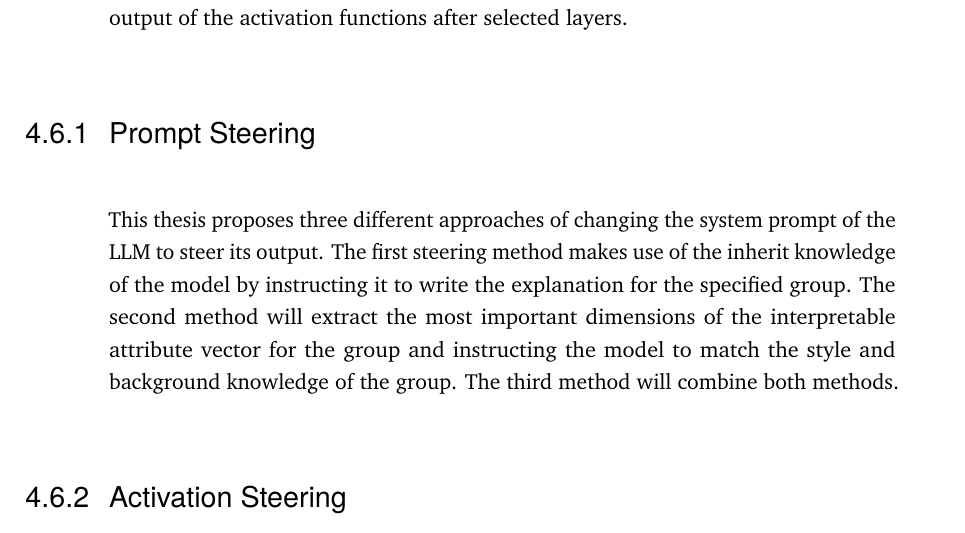
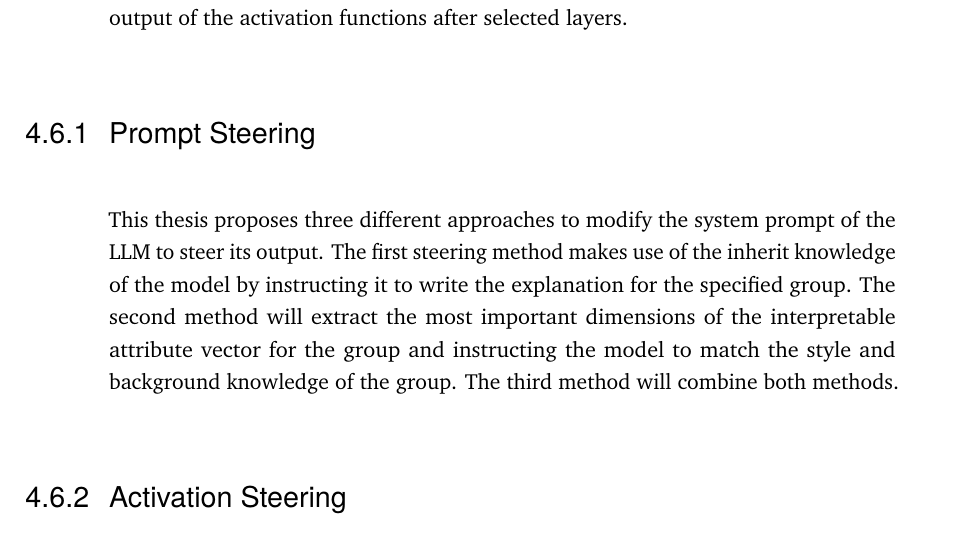
Before and after one commit to janekprange/Master-Thesis, a LaTeX thesis (thesis/thesis.tex, which reads thesis/content/04-approach/approach.tex): part of page 19 of 44, cut so that both start at the same text. Compiled offline with pdfLaTeX.

Commit message:
Update on Overleaf.

```diff
--- a/thesis/content/04-approach/approach.tex
+++ b/thesis/content/04-approach/approach.tex
@@ -126,7 +126,7 @@ The aim of this thesis is to combine the group membership task with the steering
 \subsection{Prompt Steering}
 \label{sec:approach:steering:prompt}
 % TODO: write better (and more?)
-This thesis proposes three different approaches of changing the system prompt of the \ac{llm} to steer its output. The first steering method makes use of the inherit knowledge of the model by instructing it to write the explanation for the specified group. The second method will extract the most important dimensions of the interpretable attribute vector for the group and instructing the model to match the style and background knowledge of the group. The third method will combine both methods.
+This thesis proposes three different approaches to modify the system prompt of the \ac{llm} to steer its output. The first steering method makes use of the inherit knowledge of the model by instructing it to write the explanation for the specified group. The second method will extract the most important dimensions of the interpretable attribute vector for the group and instructing the model to match the style and background knowledge of the group. The third method will combine both methods.
 
 
 \subsection{Activation Steering}
```
